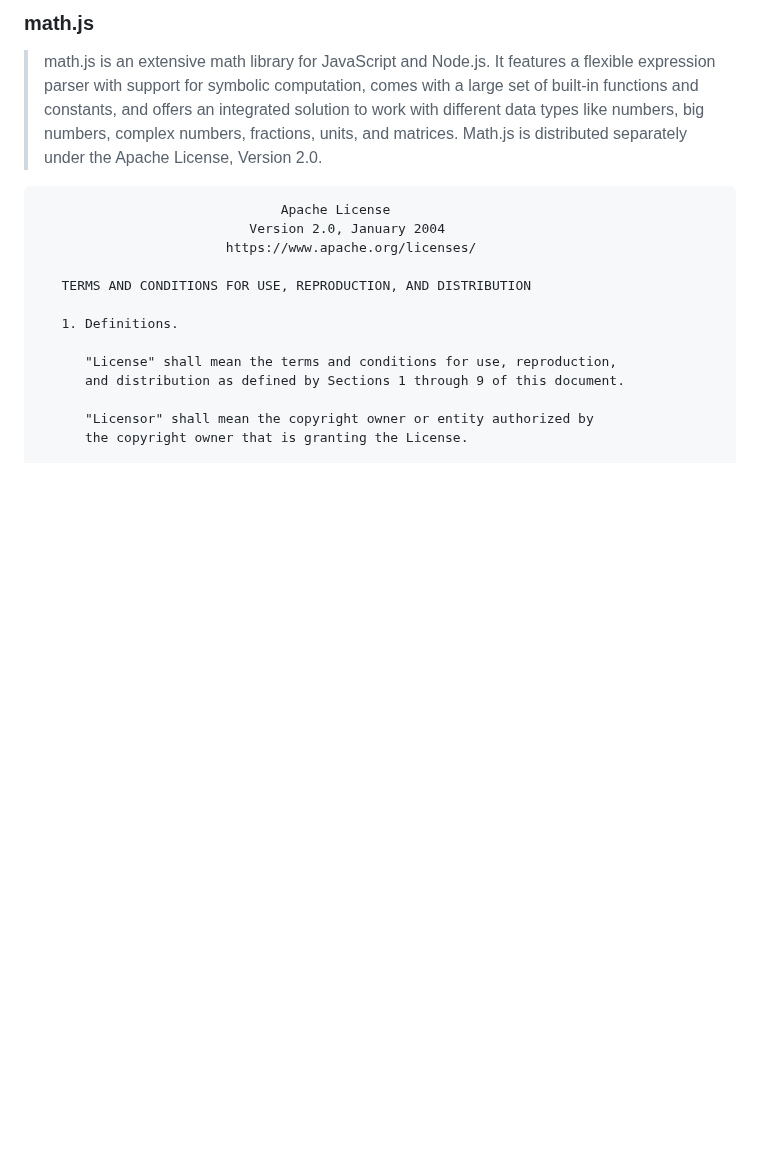
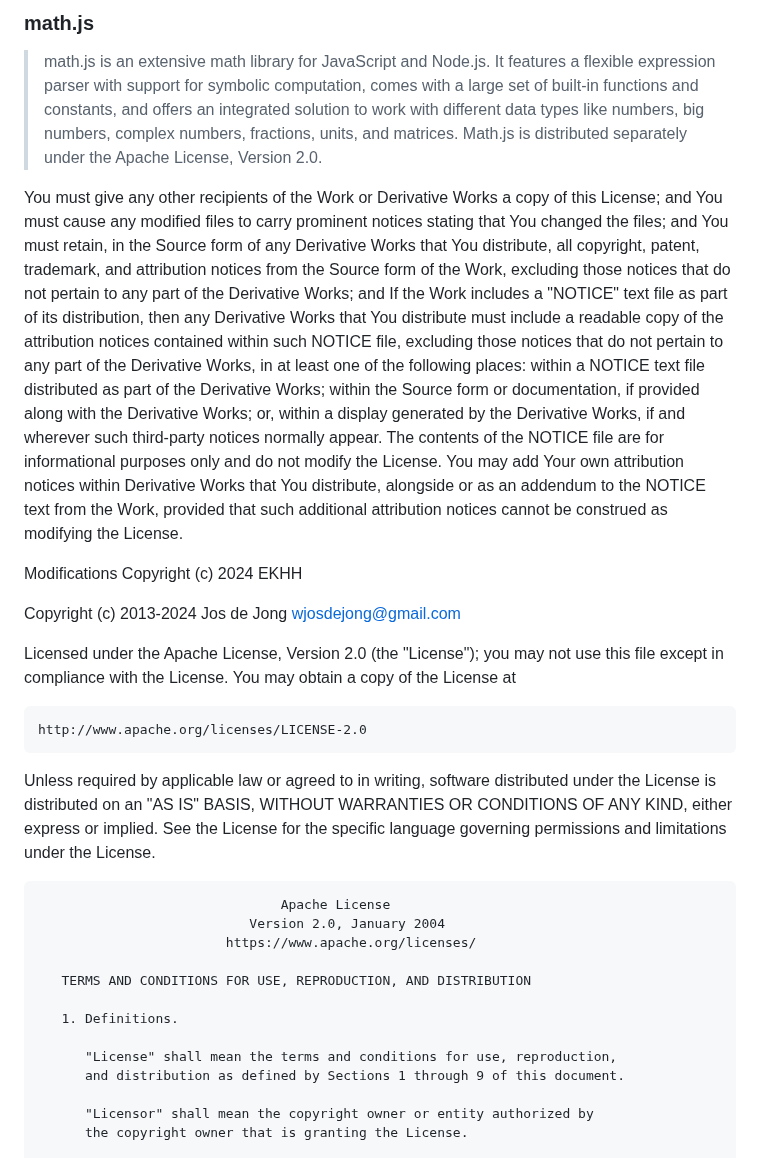
Before and after one commit to EKHH/ekhh.github.io, a Markdown page: LICENSE.md, the part around the change. Rendered like a GitHub page; blank space fills up the shorter version.

````diff
--- a/LICENSE.md
+++ b/LICENSE.md
@@ -29,6 +29,27 @@ SOFTWARE.
 ### math.js
 
 > math.js is an extensive math library for JavaScript and Node.js. It features a flexible expression parser with support for symbolic computation, comes with a large set of built-in functions and constants, and offers an integrated solution to work with different data types like numbers, big numbers, complex numbers, fractions, units, and matrices. Math.js is distributed separately under the Apache License, Version 2.0.
+
+You must give any other recipients of the Work or Derivative Works a copy of this License; and
+You must cause any modified files to carry prominent notices stating that You changed the files; and
+You must retain, in the Source form of any Derivative Works that You distribute, all copyright, patent, trademark, and attribution notices from the Source form of the Work, excluding those notices that do not pertain to any part of the Derivative Works; and
+If the Work includes a "NOTICE" text file as part of its distribution, then any Derivative Works that You distribute must include a readable copy of the attribution notices contained within such NOTICE file, excluding those notices that do not pertain to any part of the Derivative Works, in at least one of the following places: within a NOTICE text file distributed as part of the Derivative Works; within the Source form or documentation, if provided along with the Derivative Works; or, within a display generated by the Derivative Works, if and wherever such third-party notices normally appear. The contents of the NOTICE file are for informational purposes only and do not modify the License. You may add Your own attribution notices within Derivative Works that You distribute, alongside or as an addendum to the NOTICE text from the Work, provided that such additional attribution notices cannot be construed as modifying the License.
+
+Modifications Copyright (c) 2024 EKHH
+
+Copyright (c) 2013-2024 Jos de Jong wjosdejong@gmail.com
+
+Licensed under the Apache License, Version 2.0 (the "License");
+you may not use this file except in compliance with the License.
+You may obtain a copy of the License at
+
+    http://www.apache.org/licenses/LICENSE-2.0
+
+Unless required by applicable law or agreed to in writing, software
+distributed under the License is distributed on an "AS IS" BASIS,
+WITHOUT WARRANTIES OR CONDITIONS OF ANY KIND, either express or implied.
+See the License for the specific language governing permissions and
+limitations under the License.
 
 ```
                                Apache License
````
